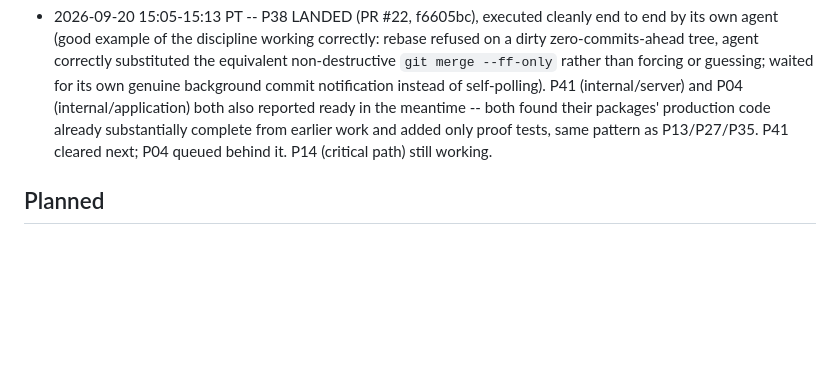
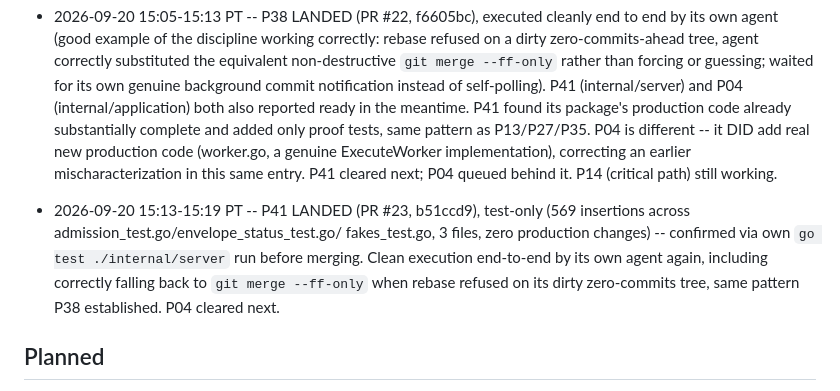
Before and after one commit to zatiti/zatiti, a Markdown page: docs/roadmap.md, the part around the change. Drawn GitHub-style; blank space fills up the shorter version.

Commit message:
docs: record P41 landing, correct P04 mischaracterization

```diff
--- a/docs/roadmap.md
+++ b/docs/roadmap.md
@@ -1782,10 +1782,19 @@ tests, race under lease, mutation red→green, rebase, ff-merge).
   `git merge --ff-only` rather than forcing or guessing; waited for its
   own genuine background commit notification instead of self-polling).
   P41 (internal/server) and P04 (internal/application) both also
-  reported ready in the meantime -- both found their packages' production
-  code already substantially complete from earlier work and added only
-  proof tests, same pattern as P13/P27/P35. P41 cleared next; P04 queued
-  behind it. P14 (critical path) still working.
+  reported ready in the meantime. P41 found its package's production
+  code already substantially complete and added only proof tests, same
+  pattern as P13/P27/P35. P04 is different -- it DID add real new
+  production code (worker.go, a genuine ExecuteWorker implementation),
+  correcting an earlier mischaracterization in this same entry. P41
+  cleared next; P04 queued behind it. P14 (critical path) still working.
+- 2026-09-20 15:13-15:19 PT -- P41 LANDED (PR #23, b51ccd9), test-only
+  (569 insertions across admission_test.go/envelope_status_test.go/
+  fakes_test.go, 3 files, zero production changes) -- confirmed via own
+  `go test ./internal/server` run before merging. Clean execution
+  end-to-end by its own agent again, including correctly falling back to
+  `git merge --ff-only` when rebase refused on its dirty zero-commits
+  tree, same pattern P38 established. P04 cleared next.
 
 ## Planned
 
```
